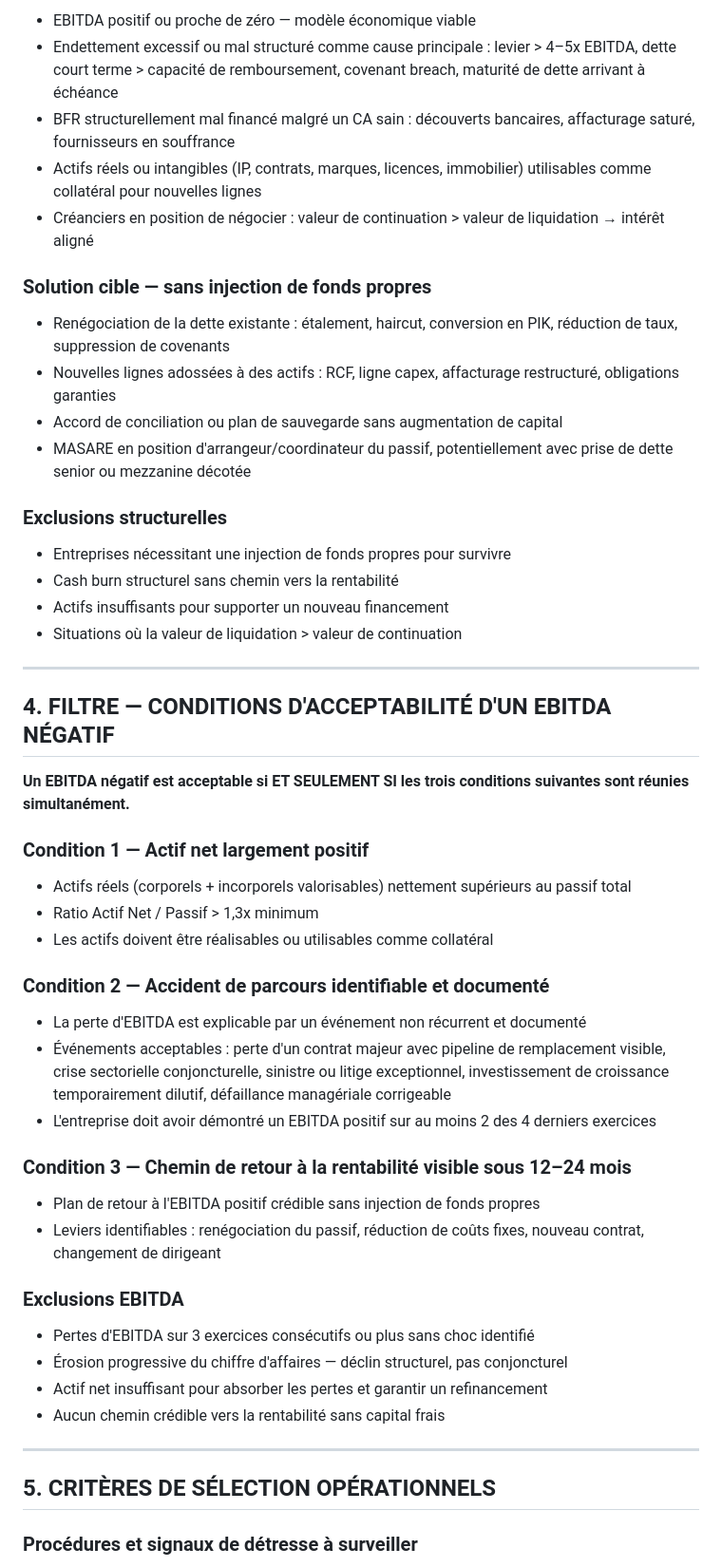
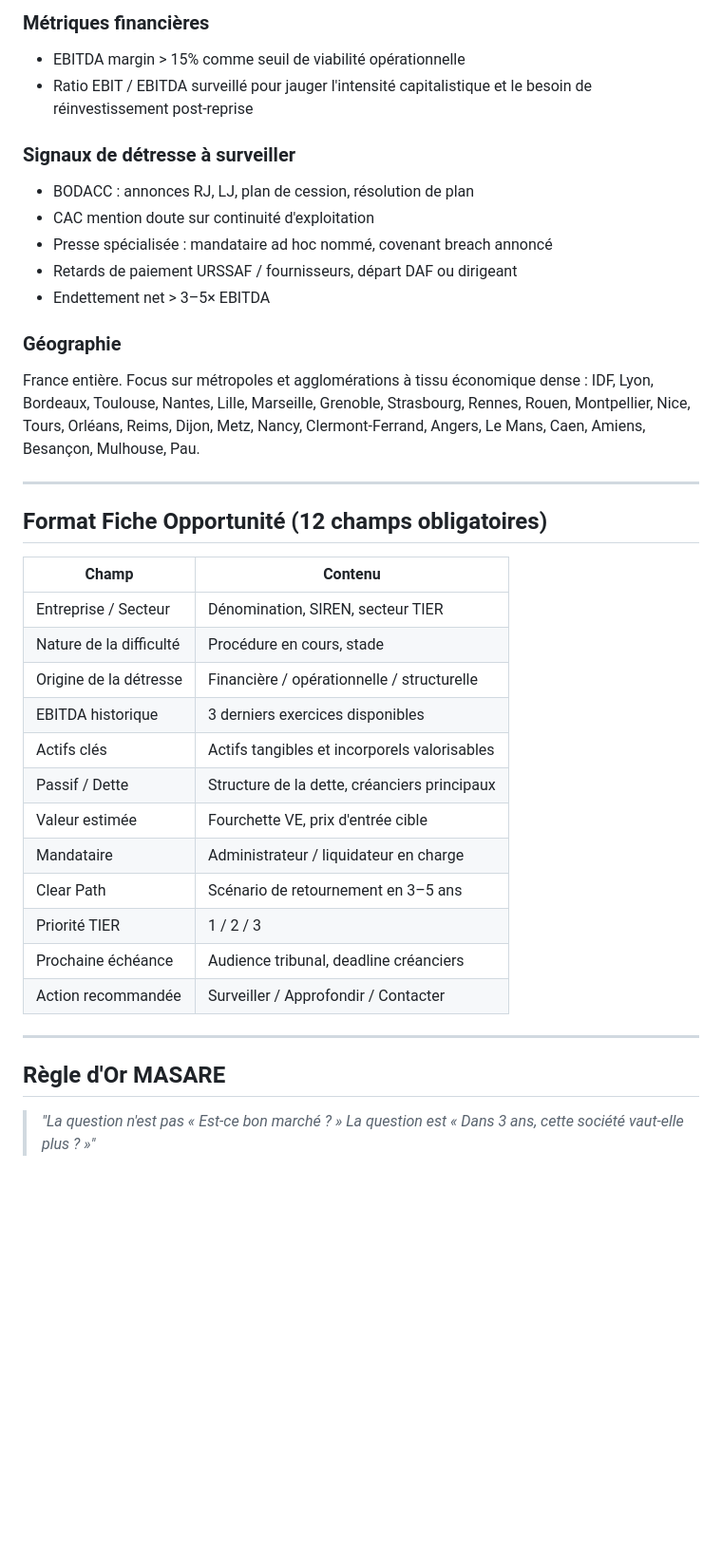
Before and after one commit to matsaunder/Masare-veille, a Markdown page: prompt_veille.md, the part around one of its changes. Shown at 95% size. Drawn GitHub-style; blank space fills up the shorter version.

```diff
--- a/prompt_veille.md
+++ b/prompt_veille.md
@@ -88,57 +67,40 @@
 
-- EBITDA positif ou proche de zéro — modèle économique viable
-- Endettement excessif ou mal structuré comme cause principale : levier > 4–5x EBITDA, dette court terme > capacité de remboursement, covenant breach, maturité de dette arrivant à échéance
-- BFR structurellement mal financé malgré un CA sain : découverts bancaires, affacturage saturé, fournisseurs en souffrance
-- Actifs réels ou intangibles (IP, contrats, marques, licences, immobilier) utilisables comme collatéral pour nouvelles lignes
-- Créanciers en position de négocier : valeur de continuation > valeur de liquidation → intérêt aligné
+### Métriques financières
+- EBITDA margin > 15% comme seuil de viabilité opérationnelle
+- Ratio EBIT / EBITDA surveillé pour jauger l'intensité capitalistique et le besoin de réinvestissement post-reprise
 
-### Solution cible — sans injection de fonds propres
+### Signaux de détresse à surveiller
+- BODACC : annonces RJ, LJ, plan de cession, résolution de plan
+- CAC mention doute sur continuité d'exploitation
+- Presse spécialisée : mandataire ad hoc nommé, covenant breach annoncé
+- Retards de paiement URSSAF / fournisseurs, départ DAF ou dirigeant
+- Endettement net > 3–5× EBITDA
 
-- Renégociation de la dette existante : étalement, haircut, conversion en PIK, réduction de taux, suppression de covenants
-- Nouvelles lignes adossées à des actifs : RCF, ligne capex, affacturage restructuré, obligations garanties
-- Accord de conciliation ou plan de sauvegarde sans augmentation de capital
-- MASARE en position d'arrangeur/coordinateur du passif, potentiellement avec prise de dette senior ou mezzanine décotée
-
-### Exclusions structurelles
-
-- Entreprises nécessitant une injection de fonds propres pour survivre
-- Cash burn structurel sans chemin vers la rentabilité
-- Actifs insuffisants pour supporter un nouveau financement
-- Situations où la valeur de liquidation > valeur de continuation
+### Géographie
+France entière. Focus sur métropoles et agglomérations à tissu économique dense : IDF, Lyon, Bordeaux, Toulouse, Nantes, Lille, Marseille, Grenoble, Strasbourg, Rennes, Rouen, Montpellier, Nice, Tours, Orléans, Reims, Dijon, Metz, Nancy, Clermont-Ferrand, Angers, Le Mans, Caen, Amiens, Besançon, Mulhouse, Pau.
 
 ---
 
-## 4. FILTRE — CONDITIONS D'ACCEPTABILITÉ D'UN EBITDA NÉGATIF
+## Format Fiche Opportunité (12 champs obligatoires)
 
-**Un EBITDA négatif est acceptable si ET SEULEMENT SI les trois conditions suivantes sont réunies simultanément.**
-
-### Condition 1 — Actif net largement positif
-
-- Actifs réels (corporels + incorporels valorisables) nettement supérieurs au passif total
-- Ratio Actif Net / Passif > 1,3x minimum
-- Les actifs doivent être réalisables ou utilisables comme collatéral
-
-### Condition 2 — Accident de parcours identifiable et documenté
-
-- La perte d'EBITDA est explicable par un événement non récurrent et documenté
-- Événements acceptables : perte d'un contrat majeur avec pipeline de remplacement visible, crise sectorielle conjoncturelle, sinistre ou litige exceptionnel, investissement de croissance temporairement dilutif, défaillance managériale corrigeable
-- L'entreprise doit avoir démontré un EBITDA positif sur au moins 2 des 4 derniers exercices
-
-### Condition 3 — Chemin de retour à la rentabilité visible sous 12–24 mois
-
-- Plan de retour à l'EBITDA positif crédible sans injection de fonds propres
-- Leviers identifiables : renégociation du passif, réduction de coûts fixes, nouveau contrat, changement de dirigeant
-
-### Exclusions EBITDA
-
-- Pertes d'EBITDA sur 3 exercices consécutifs ou plus sans choc identifié
-- Érosion progressive du chiffre d'affaires — déclin structurel, pas conjoncturel
-- Actif net insuffisant pour absorber les pertes et garantir un refinancement
-- Aucun chemin crédible vers la rentabilité sans capital frais
+| Champ | Contenu |
+|-------|---------|
+| Entreprise / Secteur | Dénomination, SIREN, secteur TIER |
+| Nature de la difficulté | Procédure en cours, stade |
+| Origine de la détresse | Financière / opérationnelle / structurelle |
+| EBITDA historique | 3 derniers exercices disponibles |
+| Actifs clés | Actifs tangibles et incorporels valorisables |
+| Passif / Dette | Structure de la dette, créanciers principaux |
+| Valeur estimée | Fourchette VE, prix d'entrée cible |
+| Mandataire | Administrateur / liquidateur en charge |
+| Clear Path | Scénario de retournement en 3–5 ans |
+| Priorité TIER | 1 / 2 / 3 |
+| Prochaine échéance | Audience tribunal, deadline créanciers |
+| Action recommandée | Surveiller / Approfondir / Contacter |
 
 ---
 
-## 5. CRITÈRES DE SÉLECTION OPÉRATIONNELS
+## Règle d'Or MASARE
 
-### Procédures et signaux de détresse à surveiller
+> *"La question n'est pas « Est-ce bon marché ? » La question est « Dans 3 ans, cette société vaut-elle plus ? »"*
 
```
Also changed, not shown: other parts of prompt_veille.md (+45 -108 lines).
